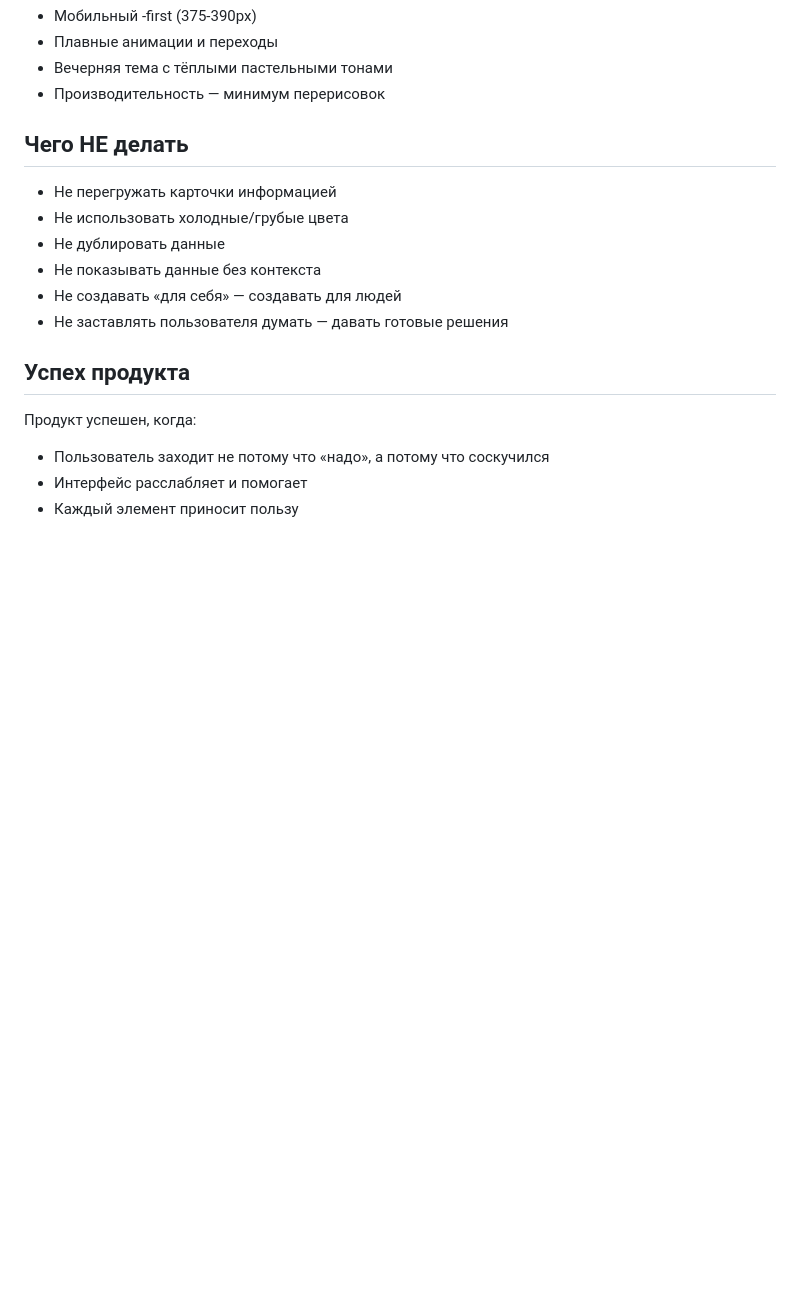
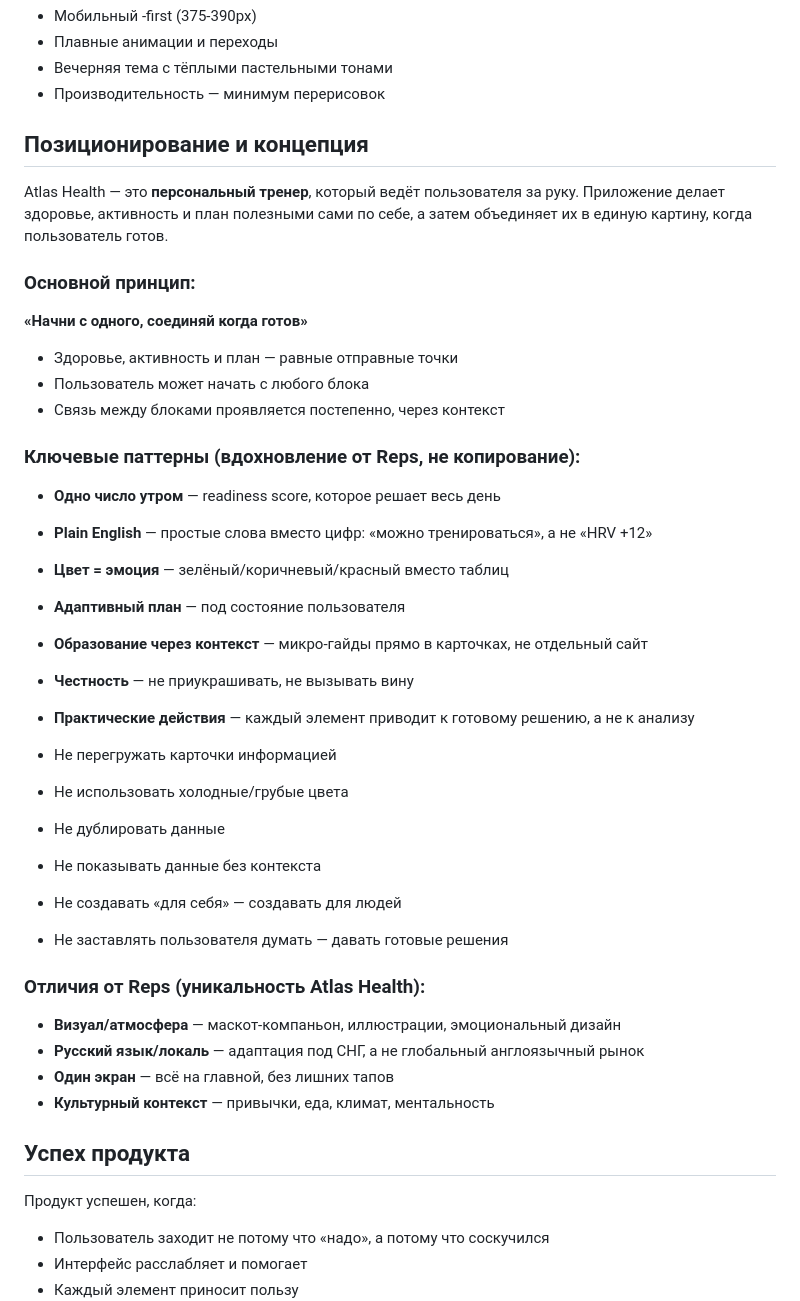
Before and after one commit to jjjjake01-ux/Aurora, a Markdown page: AGENTS.md, the part around the change. Drawn GitHub-style; blank space fills up the shorter version.

Commit message:
Add Reps-inspired positioning and uniqueness to AGENTS.md

```diff
--- a/AGENTS.md
+++ b/AGENTS.md
@@ -140,7 +140,24 @@ Atlas Health — это **коммерчески успешный продукт
 - Вечерняя тема с тёплыми пастельными тонами
 - Производительность — минимум перерисовок
 
-## Чего НЕ делать
+## Позиционирование и концепция
+
+Atlas Health — это **персональный тренер**, который ведёт пользователя за руку. Приложение делает здоровье, активность и план полезными сами по себе, а затем объединяет их в единую картину, когда пользователь готов.
+
+### Основной принцип:
+**«Начни с одного, соединяй когда готов»**
+- Здоровье, активность и план — равные отправные точки
+- Пользователь может начать с любого блока
+- Связь между блоками проявляется постепенно, через контекст
+
+### Ключевые паттерны (вдохновление от Reps, не копирование):
+- **Одно число утром** — readiness score, которое решает весь день
+- **Plain English** — простые слова вместо цифр: «можно тренироваться», а не «HRV +12»
+- **Цвет = эмоция** — зелёный/коричневый/красный вместо таблиц
+- **Адаптивный план** — под состояние пользователя
+- **Образование через контекст** — микро-гайды прямо в карточках, не отдельный сайт
+- **Честность** — не приукрашивать, не вызывать вину
+- **Практические действия** — каждый элемент приводит к готовому решению, а не к анализу
 
 - Не перегружать карточки информацией
 - Не использовать холодные/грубые цвета
@@ -149,6 +166,11 @@ Atlas Health — это **коммерчески успешный продукт
 - Не создавать «для себя» — создавать для людей
 - Не заставлять пользователя думать — давать готовые решения
 
+### Отличия от Reps (уникальность Atlas Health):
+- **Визуал/атмосфера** — маскот-компаньон, иллюстрации, эмоциональный дизайн
+- **Русский язык/локаль** — адаптация под СНГ, а не глобальный англоязычный рынок
+- **Один экран** — всё на главной, без лишних тапов
+- **Культурный контекст** — привычки, еда, климат, ментальность
 ## Успех продукта
 
 Продукт успешен, когда:
```
